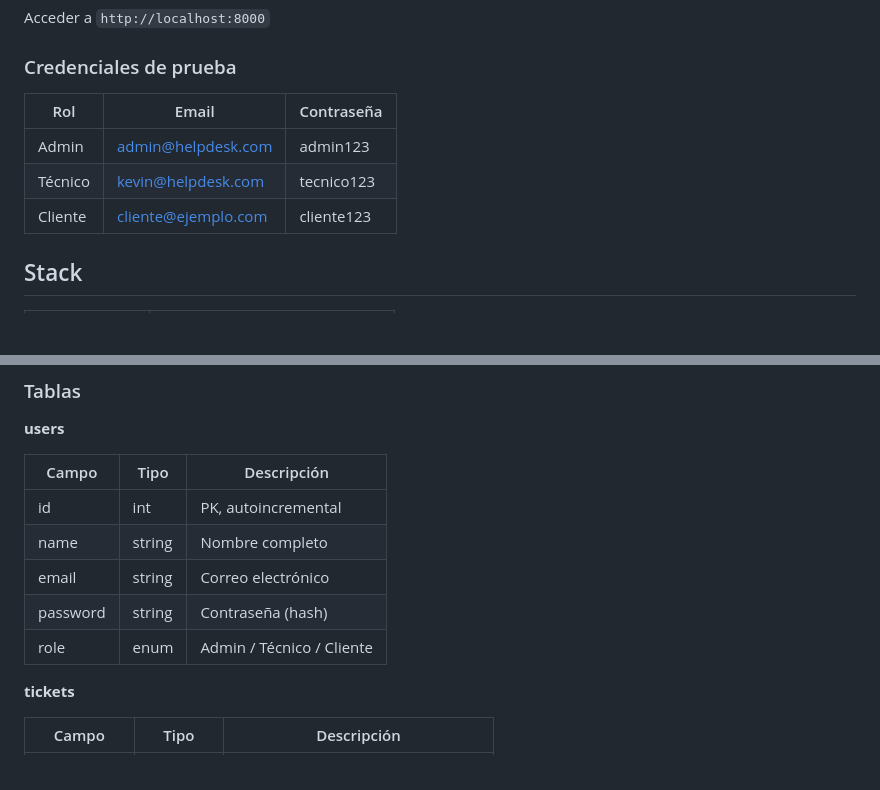
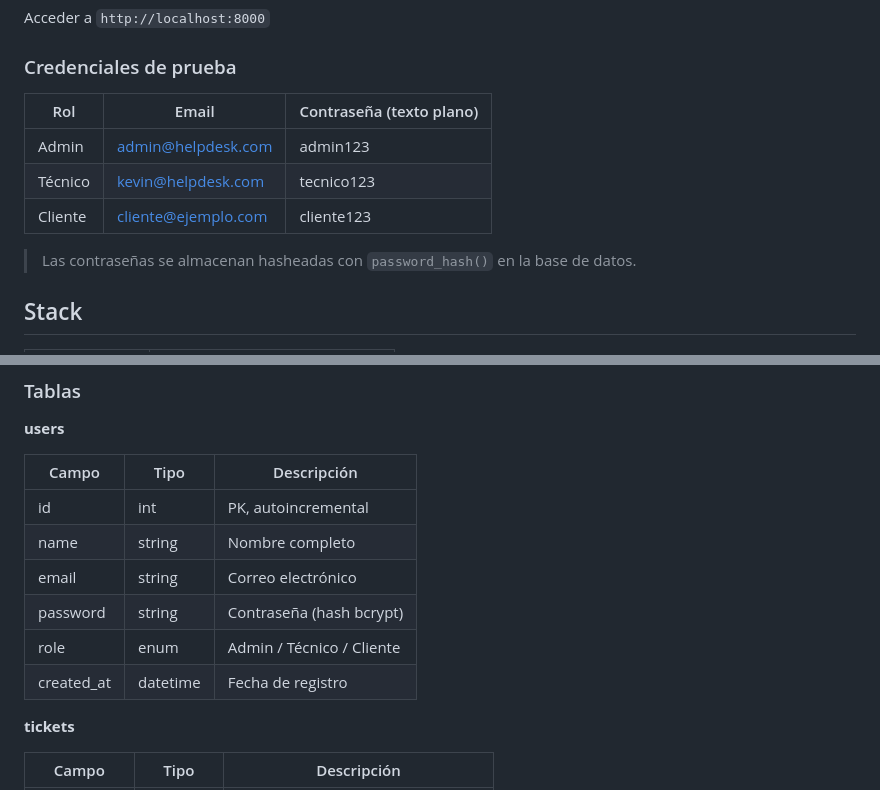
Before and after one commit to dev-kevinl95/helpdesk-php, a Markdown page: README.md, 2 parts joined by grey strips. Rendered like a GitHub page; blank space fills up the shorter version.

```diff
--- a/README.md
+++ b/README.md
@@ -33,11 +33,13 @@ Acceder a `http://localhost:8000`
 
 ### Credenciales de prueba
 
-| Rol     | Email                | Contraseña |
-| ------- | -------------------- | ---------- |
-| Admin   | admin@helpdesk.com   | admin123   |
-| Técnico | kevin@helpdesk.com   | tecnico123 |
-| Cliente | cliente@ejemplo.com  | cliente123 |
+| Rol     | Email                | Contraseña (texto plano) |
+| ------- | -------------------- | ------------------------ |
+| Admin   | admin@helpdesk.com   | admin123                 |
+| Técnico | kevin@helpdesk.com   | tecnico123               |
+| Cliente | cliente@ejemplo.com  | cliente123               |
+
+> Las contraseñas se almacenan hasheadas con `password_hash()` en la base de datos.
 
 ## Stack
 
@@ -148,8 +151,9 @@ HelpDeskPhp/
 | id       | int     | PK, autoincremental  |
 | name     | string  | Nombre completo      |
 | email    | string  | Correo electrónico   |
-| password | string  | Contraseña (hash)    |
+| password | string  | Contraseña (hash bcrypt) |
 | role     | enum    | Admin / Técnico / Cliente |
+| created_at | datetime | Fecha de registro     |
 
 **tickets**
 
```
Also changed, not shown: other parts of README.md (+29 -18 lines).
